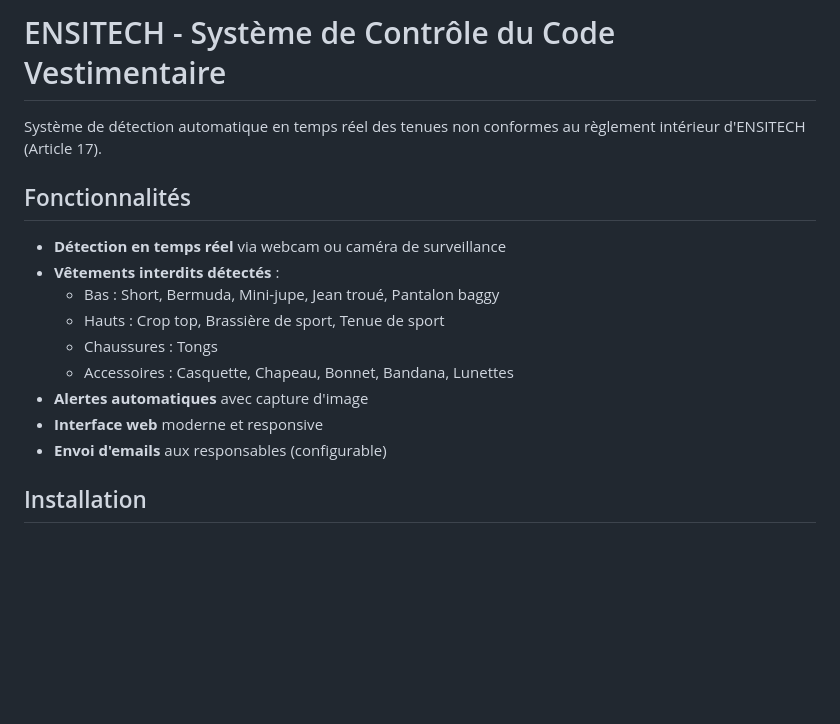
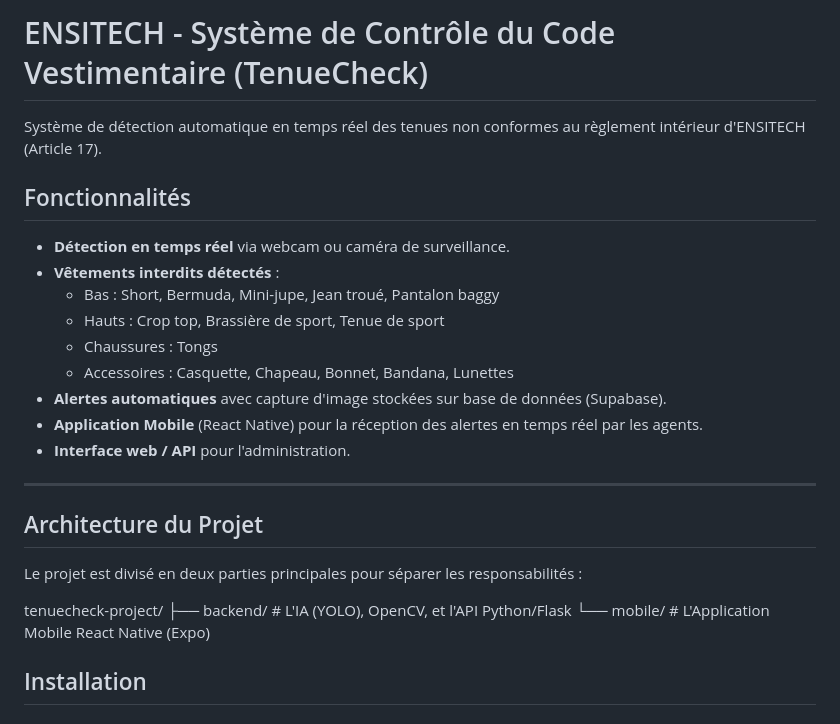
Before and after one commit to sylvain78saravanane/tenuecheck-project, a Markdown page: README.md, the part around the change. GitHub-like rendering; blank space fills up the shorter version.

Commit message:
Update README with new features and project architecture
Added project architecture section and updated features.

```diff
--- a/README.md
+++ b/README.md
@@ -1,18 +1,28 @@
-# ENSITECH - Système de Contrôle du Code Vestimentaire
+# ENSITECH - Système de Contrôle du Code Vestimentaire (TenueCheck)
 
 Système de détection automatique en temps réel des tenues non conformes au règlement intérieur d'ENSITECH (Article 17).
 
 ## Fonctionnalités
 
-- **Détection en temps réel** via webcam ou caméra de surveillance
+- **Détection en temps réel** via webcam ou caméra de surveillance.
 - **Vêtements interdits détectés** :
   - Bas : Short, Bermuda, Mini-jupe, Jean troué, Pantalon baggy
   - Hauts : Crop top, Brassière de sport, Tenue de sport
   - Chaussures : Tongs
   - Accessoires : Casquette, Chapeau, Bonnet, Bandana, Lunettes
-- **Alertes automatiques** avec capture d'image
-- **Interface web** moderne et responsive
-- **Envoi d'emails** aux responsables (configurable)
+- **Alertes automatiques** avec capture d'image stockées sur base de données (Supabase).
+- **Application Mobile** (React Native) pour la réception des alertes en temps réel par les agents.
+- **Interface web / API** pour l'administration.
+
+---
+
+## Architecture du Projet
+
+Le projet est divisé en deux parties principales pour séparer les responsabilités :
+
+tenuecheck-project/
+├── backend/            # L'IA (YOLO), OpenCV, et l'API Python/Flask
+└── mobile/             # L'Application Mobile React Native (Expo)
 
 ## Installation
 
```
